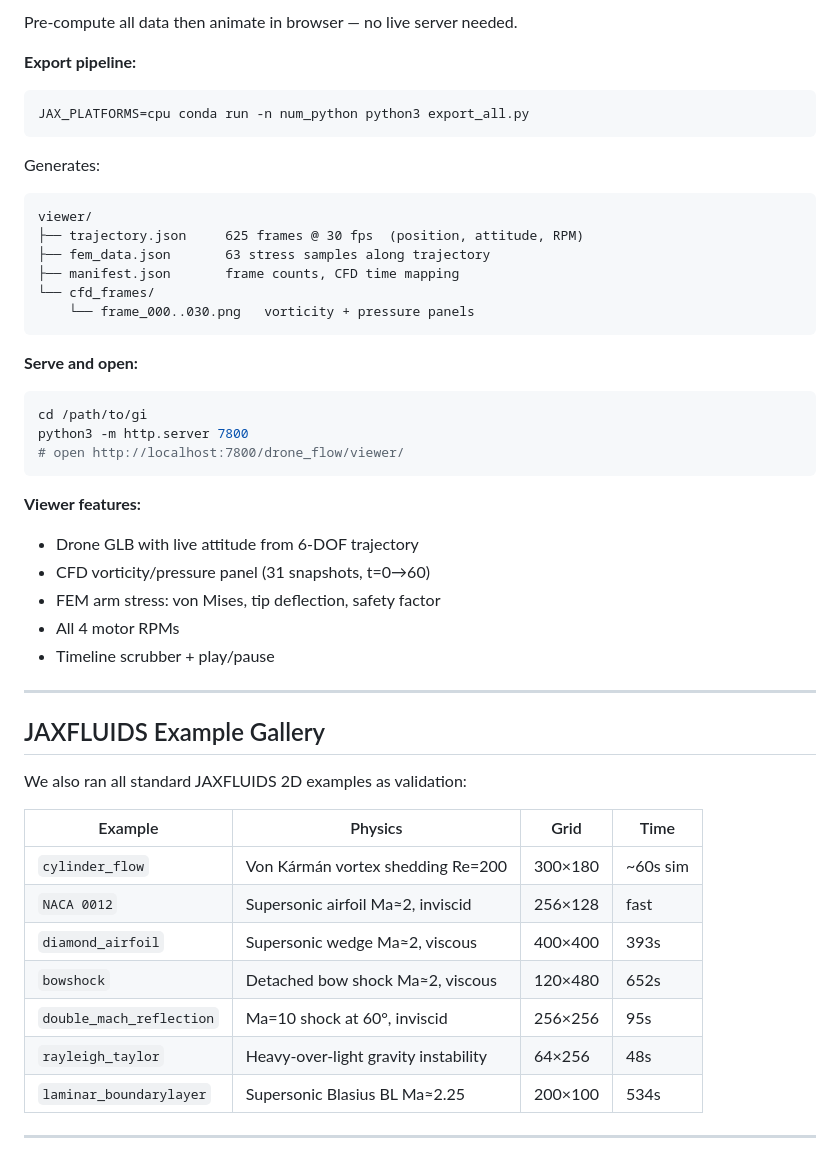
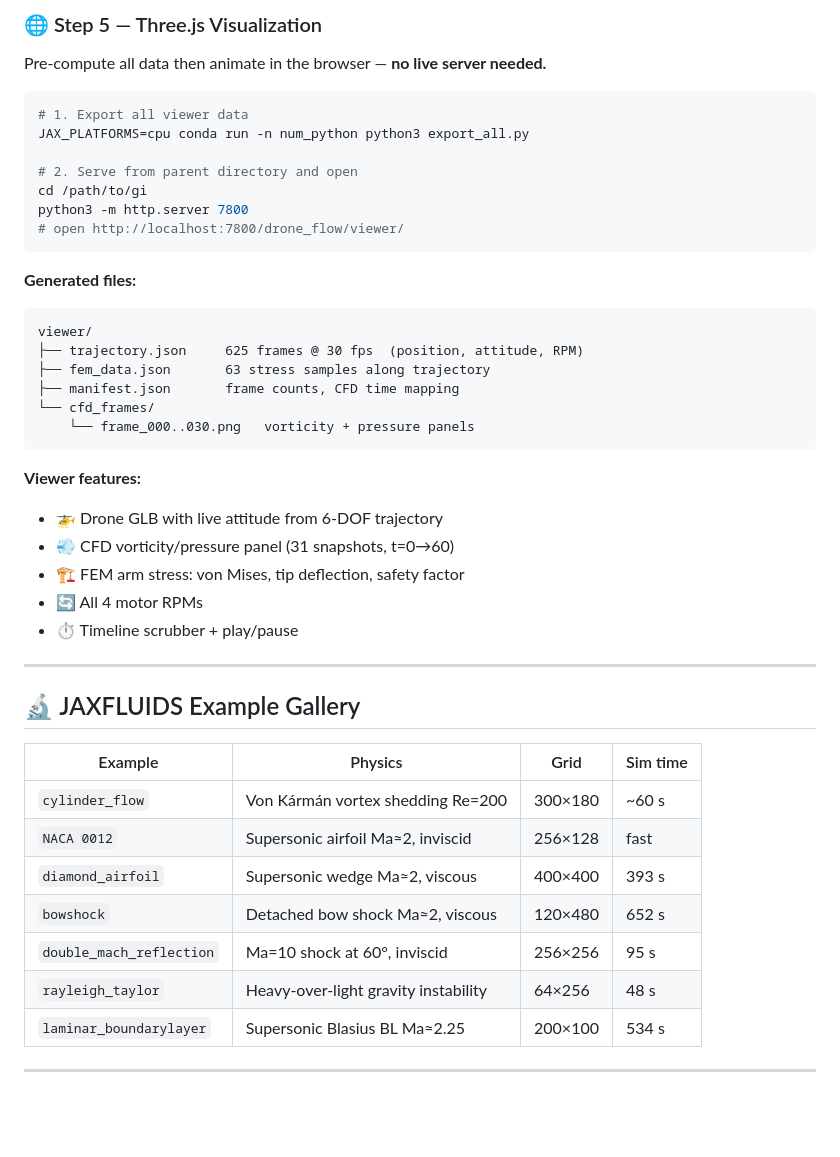
Before and after one commit to 1kaiser/drone_flow, a Markdown page: README.md, the part around one of its changes. GitHub-like rendering; blank space fills up the shorter version.

````diff
--- a/README.md
+++ b/README.md
@@ -174,12 +272,19 @@ JAX_PLATFORMS=cpu conda run -n num_python python3 run_dynamics.py
 
-Pre-compute all data then animate in browser — no live server needed.
+### 🌐 Step 5 — Three.js Visualization
 
-**Export pipeline:**
+Pre-compute all data then animate in the browser — **no live server needed.**
+
 ```bash
+# 1. Export all viewer data
 JAX_PLATFORMS=cpu conda run -n num_python python3 export_all.py
+
+# 2. Serve from parent directory and open
+cd /path/to/gi
+python3 -m http.server 7800
+# open http://localhost:7800/drone_flow/viewer/
 ```
 
-Generates:
+**Generated files:**
 ```
 viewer/
 ├── trajectory.json     625 frames @ 30 fps  (position, attitude, RPM)
@@ -189,35 +294,26 @@ viewer/
     └── frame_000..030.png   vorticity + pressure panels
 ```
 
-**Serve and open:**
-```bash
-cd /path/to/gi
-python3 -m http.server 7800
-# open http://localhost:7800/drone_flow/viewer/
-```
-
 **Viewer features:**
-- Drone GLB with live attitude from 6-DOF trajectory
-- CFD vorticity/pressure panel (31 snapshots, t=0→60)
-- FEM arm stress: von Mises, tip deflection, safety factor
-- All 4 motor RPMs
-- Timeline scrubber + play/pause
+- 🚁 Drone GLB with live attitude from 6-DOF trajectory
+- 💨 CFD vorticity/pressure panel (31 snapshots, t=0→60)
+- 🏗️ FEM arm stress: von Mises, tip deflection, safety factor
+- 🔄 All 4 motor RPMs
+- ⏱️ Timeline scrubber + play/pause
 
 ---
 
-## JAXFLUIDS Example Gallery
+## 🔬 JAXFLUIDS Example Gallery
 
-We also ran all standard JAXFLUIDS 2D examples as validation:
-
-| Example | Physics | Grid | Time |
+| Example | Physics | Grid | Sim time |
 |---|---|---|---|
-| `cylinder_flow` | Von Kármán vortex shedding Re=200 | 300×180 | ~60s sim |
+| `cylinder_flow` | Von Kármán vortex shedding Re=200 | 300×180 | ~60 s |
 | `NACA 0012` | Supersonic airfoil Ma≈2, inviscid | 256×128 | fast |
-| `diamond_airfoil` | Supersonic wedge Ma≈2, viscous | 400×400 | 393s |
-| `bowshock` | Detached bow shock Ma≈2, viscous | 120×480 | 652s |
-| `double_mach_reflection` | Ma=10 shock at 60°, inviscid | 256×256 | 95s |
-| `rayleigh_taylor` | Heavy-over-light gravity instability | 64×256 | 48s |
-| `laminar_boundarylayer` | Supersonic Blasius BL Ma≈2.25 | 200×100 | 534s |
+| `diamond_airfoil` | Supersonic wedge Ma≈2, viscous | 400×400 | 393 s |
+| `bowshock` | Detached bow shock Ma≈2, viscous | 120×480 | 652 s |
+| `double_mach_reflection` | Ma=10 shock at 60°, inviscid | 256×256 | 95 s |
+| `rayleigh_taylor` | Heavy-over-light gravity instability | 64×256 | 48 s |
+| `laminar_boundarylayer` | Supersonic Blasius BL Ma≈2.25 | 200×100 | 534 s |
 
 ---
 
````
Also changed, not shown: other parts of README.md (+187 -121 lines).
